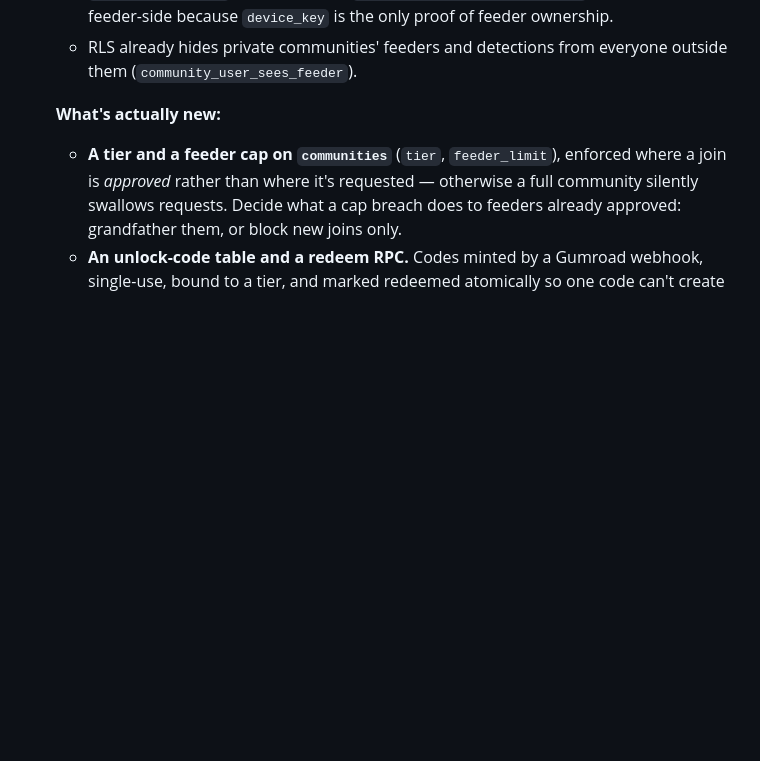
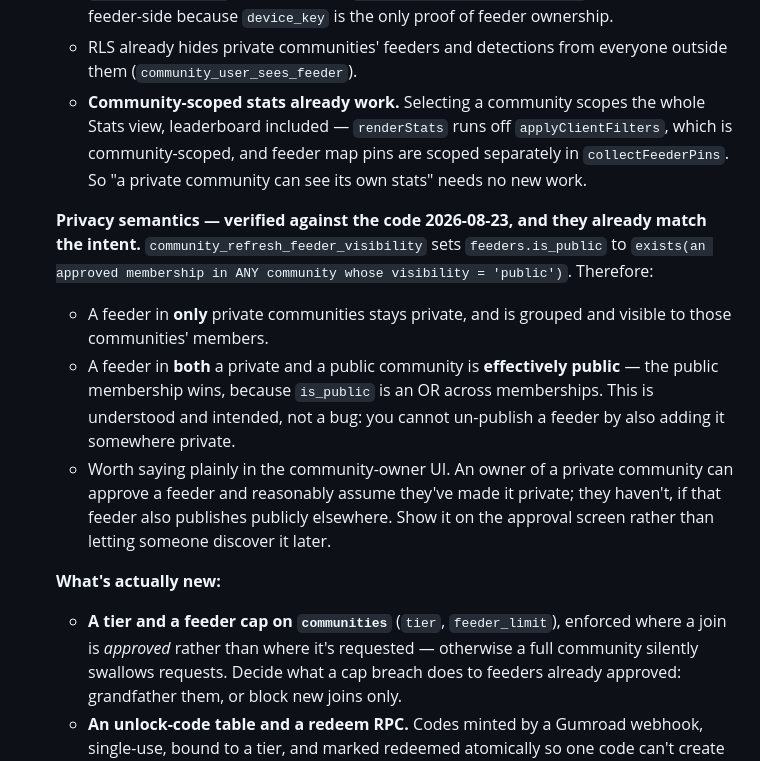
Before and after one commit to JoeBarraco/BirdWatchAI-Releases, a Markdown page: TODO.MD, the part around one of its changes. Drawn GitHub-style; blank space fills up the shorter version.

```diff
--- a/TODO.MD
+++ b/TODO.MD
@@ -129,6 +142,12 @@ Monetization & Product
      - `community_invites` already invites by **email** with a role, a token and a 30-day expiry, and materializes membership on first sign-in — so an owner can already staff a community with people who have no account yet.
      - `community_feeders` already has the `pending | approved | rejected` join flow, initiated feeder-side because `device_key` is the only proof of feeder ownership.
      - RLS already hides private communities' feeders and detections from everyone outside them (`community_user_sees_feeder`).
+     - **Community-scoped stats already work.** Selecting a community scopes the whole Stats view, leaderboard included — `renderStats` runs off `applyClientFilters`, which is community-scoped, and feeder map pins are scoped separately in `collectFeederPins`. So "a private community can see its own stats" needs no new work.
+
+     **Privacy semantics — verified against the code 2026-08-23, and they already match the intent.** `community_refresh_feeder_visibility` sets `feeders.is_public` to `exists(an approved membership in ANY community whose visibility = 'public')`. Therefore:
+     - A feeder in **only** private communities stays private, and is grouped and visible to those communities' members.
+     - A feeder in **both** a private and a public community is **effectively public** — the public membership wins, because `is_public` is an OR across memberships. This is understood and intended, not a bug: you cannot un-publish a feeder by also adding it somewhere private.
+     - Worth saying plainly in the community-owner UI. An owner of a private community can approve a feeder and reasonably assume they've made it private; they haven't, if that feeder also publishes publicly elsewhere. Show it on the approval screen rather than letting someone discover it later.
 
      **What's actually new:**
      - **A tier and a feeder cap on `communities`** (`tier`, `feeder_limit`), enforced where a join is *approved* rather than where it's requested — otherwise a full community silently swallows requests. Decide what a cap breach does to feeders already approved: grandfather them, or block new joins only.
```
Also changed, not shown: other parts of TODO.MD (+18 -6 lines).
